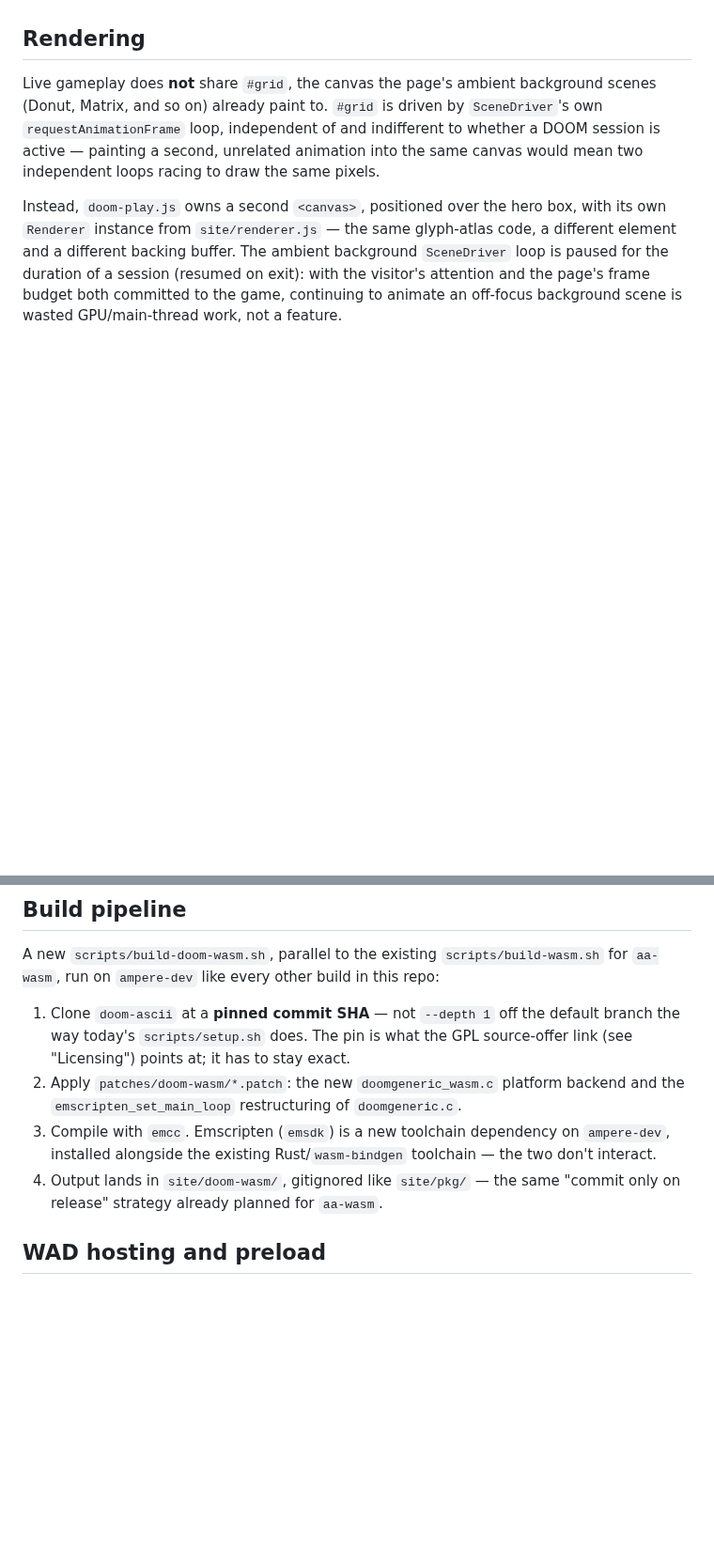
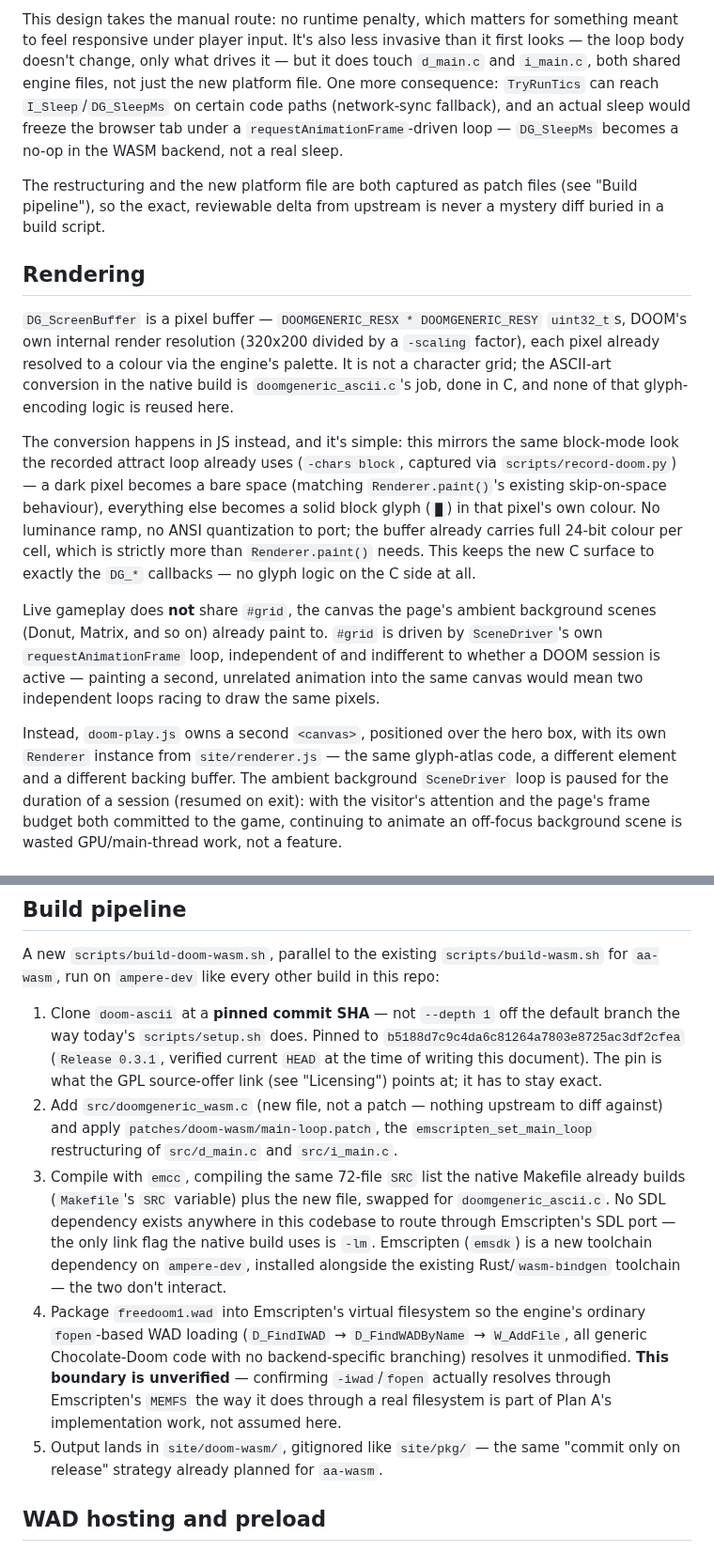
Before and after one commit to Builder106/ascii-arcade, a Markdown page: docs/doom-wasm-design.md, 2 parts joined by grey strips. Shown at 94% size. Drawn GitHub-style; blank space fills up the shorter version.

```diff
--- a/docs/doom-wasm-design.md
+++ b/docs/doom-wasm-design.md
@@ -55,5 +89,35 @@ diff buried in a build script.
+This design takes the manual route: no runtime penalty, which matters for
+something meant to feel responsive under player input. It's also less
+invasive than it first looks — the loop body doesn't change, only what
+drives it — but it does touch `d_main.c` and `i_main.c`, both shared engine
+files, not just the new platform file. One more consequence: `TryRunTics`
+can reach `I_Sleep`/`DG_SleepMs` on certain code paths (network-sync
+fallback), and an actual sleep would freeze the browser tab under a
+`requestAnimationFrame`-driven loop — `DG_SleepMs` becomes a no-op in the
+WASM backend, not a real sleep.
+
+The restructuring and the new platform file are both captured as patch
+files (see "Build pipeline"), so the exact, reviewable delta from upstream
+is never a mystery diff buried in a build script.
 
 ## Rendering
+
+`DG_ScreenBuffer` is a pixel buffer — `DOOMGENERIC_RESX * DOOMGENERIC_RESY`
+`uint32_t`s, DOOM's own internal render resolution (320x200 divided by a
+`-scaling` factor), each pixel already resolved to a colour via the
+engine's palette. It is not a character grid; the ASCII-art conversion in
+the native build is `doomgeneric_ascii.c`'s job, done in C, and none of
+that glyph-encoding logic is reused here.
+
+The conversion happens in JS instead, and it's simple: this mirrors the
+same block-mode look the recorded attract loop already uses (`-chars
+block`, captured via `scripts/record-doom.py`) — a dark pixel becomes a
+bare space (matching `Renderer.paint()`'s existing skip-on-space
+behaviour), everything else becomes a solid block glyph (`█`) in that
+pixel's own colour. No luminance ramp, no ANSI quantization to port; the
+buffer already carries full 24-bit colour per cell, which is strictly more
+than `Renderer.paint()` needs. This keeps the new C surface to exactly the
+`DG_*` callbacks — no glyph logic on the C side at all.
 
 Live gameplay does **not** share `#grid`, the canvas the page's ambient
 background scenes (Donut, Matrix, and so on) already paint to. `#grid` is
@@ -101,16 +165,30 @@ A new `scripts/build-doom-wasm.sh`, parallel to the existing
 build in this repo:
 
 1. Clone `doom-ascii` at a **pinned commit SHA** — not `--depth 1` off the
-   default branch the way today's `scripts/setup.sh` does. The pin is what
+   default branch the way today's `scripts/setup.sh` does. Pinned to
+   `b5188d7c9c4da6c81264a7803e8725ac3df2cfea` (`Release 0.3.1`, verified
+   current `HEAD` at the time of writing this document). The pin is what
    the GPL source-offer link (see "Licensing") points at; it has to stay
    exact.
-2. Apply `patches/doom-wasm/*.patch`: the new `doomgeneric_wasm.c` platform
-   backend and the `emscripten_set_main_loop` restructuring of
-   `doomgeneric.c`.
-3. Compile with `emcc`. Emscripten (`emsdk`) is a new toolchain dependency
-   on `ampere-dev`, installed alongside the existing Rust/`wasm-bindgen`
-   toolchain — the two don't interact.
-4. Output lands in `site/doom-wasm/`, gitignored like `site/pkg/` — the
+2. Add `src/doomgeneric_wasm.c` (new file, not a patch — nothing upstream
+   to diff against) and apply `patches/doom-wasm/main-loop.patch`, the
+   `emscripten_set_main_loop` restructuring of `src/d_main.c` and
+   `src/i_main.c`.
+3. Compile with `emcc`, compiling the same 72-file `SRC` list the native
+   Makefile already builds (`Makefile`'s `SRC` variable) plus the new file,
+   swapped for `doomgeneric_ascii.c`. No SDL dependency exists anywhere in
+   this codebase to route through Emscripten's SDL port — the only link
+   flag the native build uses is `-lm`. Emscripten (`emsdk`) is a new
+   toolchain dependency on `ampere-dev`, installed alongside the existing
+   Rust/`wasm-bindgen` toolchain — the two don't interact.
+4. Package `freedoom1.wad` into Emscripten's virtual filesystem so the
+   engine's ordinary `fopen`-based WAD loading (`D_FindIWAD` →
+   `D_FindWADByName` → `W_AddFile`, all generic Chocolate-Doom code with no
+   backend-specific branching) resolves it unmodified. **This boundary is
+   unverified** — confirming `-iwad`/`fopen` actually resolves through
+   Emscripten's `MEMFS` the way it does through a real filesystem is part
+   of Plan A's implementation work, not assumed here.
+5. Output lands in `site/doom-wasm/`, gitignored like `site/pkg/` — the
    same "commit only on release" strategy already planned for `aa-wasm`.
 
 ## WAD hosting and preload
```
Also changed, not shown: other parts of docs/doom-wasm-design.md (+64 -30 lines).
